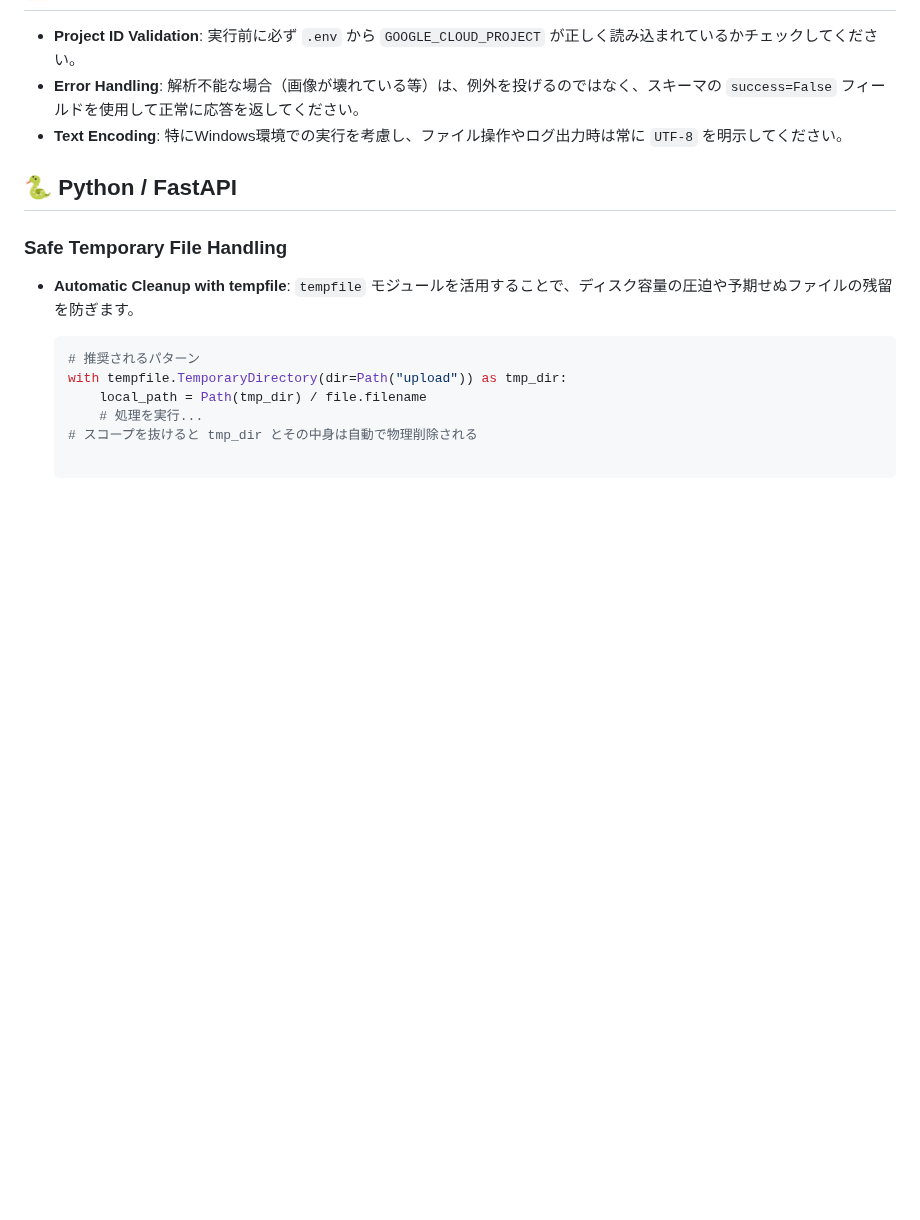
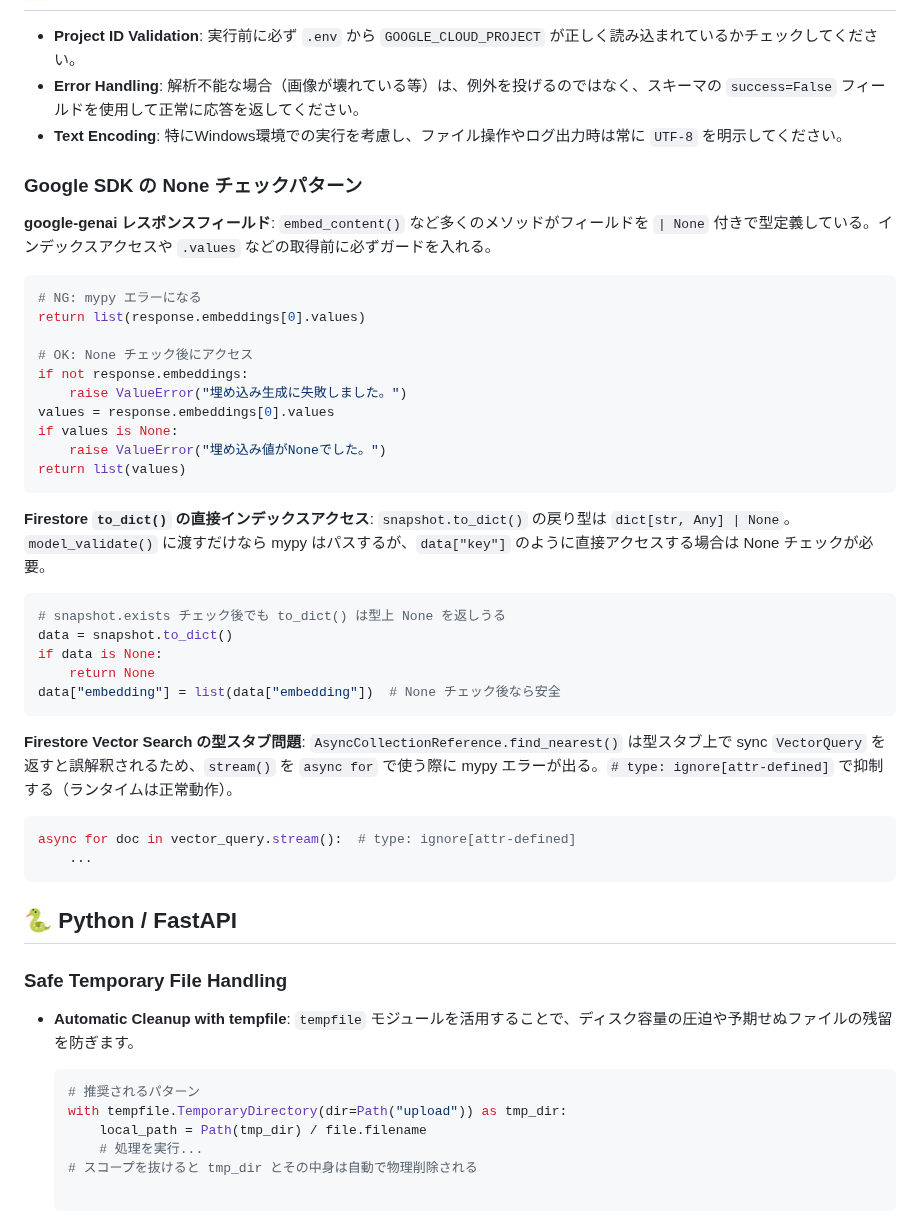
Before and after one commit to kk366-code/vertex-ai-starter, a Markdown page: SKILL.md, the part around the change. Drawn GitHub-style; blank space fills up the shorter version.

Commit message:
docs: add Google SDK None check patterns to CLAUDE.md and SKILL.md
mypyエラーの再発防止のため、今回の修正で判明したSDKの型定義の注意点を追記。

- CLAUDE.md: 外部APIレスポンスフィールドのNullabilityに関する一般ルールを追加
- SKILL.md: google-genai / Firestore to_dict() / Firestore Vector Search の
  具体的なNoneチェックパターンとtype: ignoreの使いどころをコード例付きで追記

Co-Authored-By: Claude Sonnet 4.6 <noreply@anthropic.com>

````diff
--- a/SKILL.md
+++ b/SKILL.md
@@ -64,6 +64,40 @@ mock_method = mocker.patch.object(
 - **Error Handling**: 解析不能な場合（画像が壊れている等）は、例外を投げるのではなく、スキーマの `success=False` フィールドを使用して正常に応答を返してください。
 - **Text Encoding**: 特にWindows環境での実行を考慮し、ファイル操作やログ出力時は常に `UTF-8` を明示してください。
 
+### Google SDK の None チェックパターン
+
+**google-genai レスポンスフィールド**: `embed_content()` など多くのメソッドがフィールドを `| None` 付きで型定義している。インデックスアクセスや `.values` などの取得前に必ずガードを入れる。
+
+```python
+# NG: mypy エラーになる
+return list(response.embeddings[0].values)
+
+# OK: None チェック後にアクセス
+if not response.embeddings:
+    raise ValueError("埋め込み生成に失敗しました。")
+values = response.embeddings[0].values
+if values is None:
+    raise ValueError("埋め込み値がNoneでした。")
+return list(values)
+```
+
+**Firestore `to_dict()` の直接インデックスアクセス**: `snapshot.to_dict()` の戻り型は `dict[str, Any] | None`。`model_validate()` に渡すだけなら mypy はパスするが、`data["key"]` のように直接アクセスする場合は None チェックが必要。
+
+```python
+# snapshot.exists チェック後でも to_dict() は型上 None を返しうる
+data = snapshot.to_dict()
+if data is None:
+    return None
+data["embedding"] = list(data["embedding"])  # None チェック後なら安全
+```
+
+**Firestore Vector Search の型スタブ問題**: `AsyncCollectionReference.find_nearest()` は型スタブ上で sync `VectorQuery` を返すと誤解釈されるため、`stream()` を `async for` で使う際に mypy エラーが出る。`# type: ignore[attr-defined]` で抑制する（ランタイムは正常動作）。
+
+```python
+async for doc in vector_query.stream():  # type: ignore[attr-defined]
+    ...
+```
+
 ## 🐍 Python / FastAPI
 
 ### Safe Temporary File Handling
````
Also changed, not shown: CLAUDE.md (+1 -0 lines).
